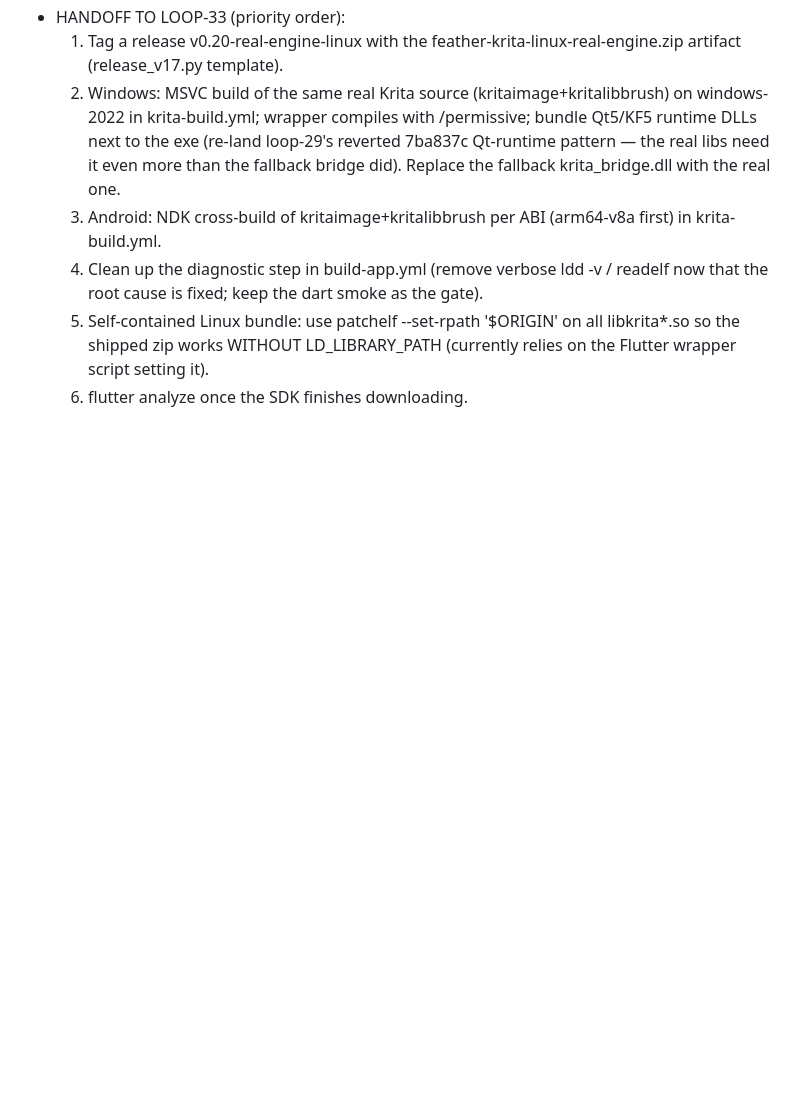
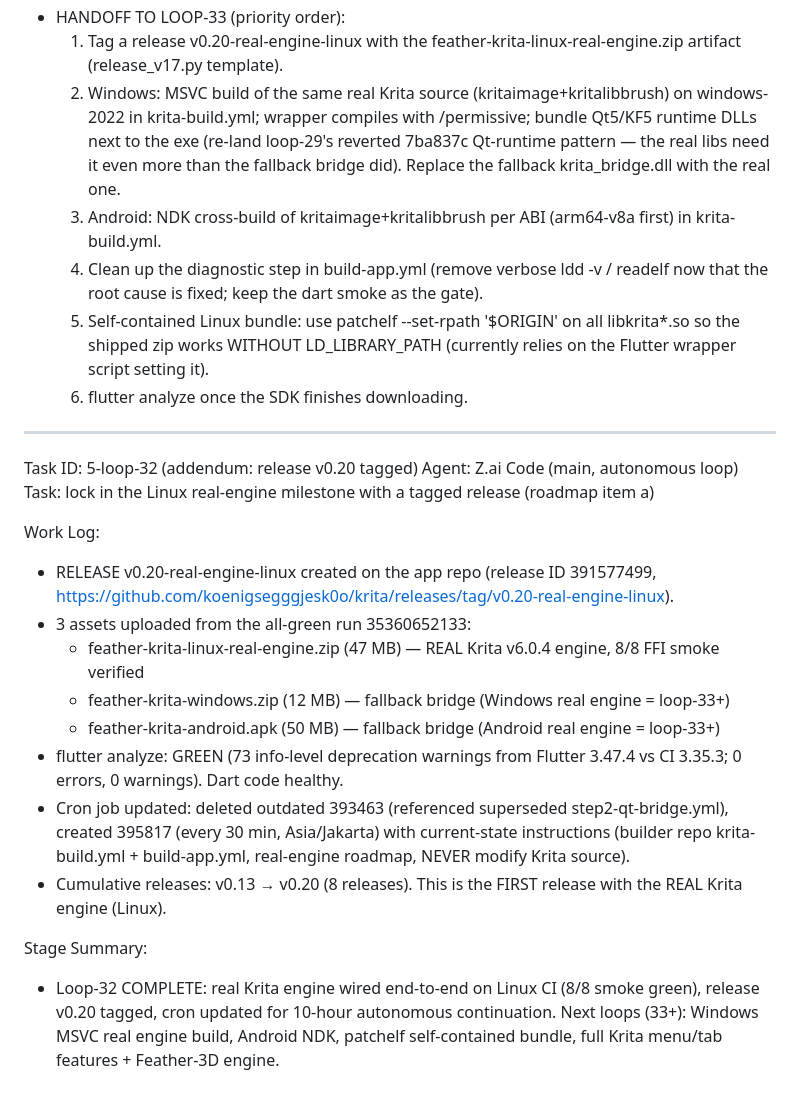
Before and after one commit to koenigsegggjesk0o/feather-krita-build, a Markdown page: worklog.md, the part around the change. Drawn GitHub-style; blank space fills up the shorter version.

Commit message:
loop-32 final sync: release v0.20 tagged, 8/8 smoke green, cron updated

```diff
--- a/worklog.md
+++ b/worklog.md
@@ -933,3 +933,21 @@ Stage Summary:
   4. Clean up the diagnostic step in build-app.yml (remove verbose ldd -v / readelf now that the root cause is fixed; keep the dart smoke as the gate).
   5. Self-contained Linux bundle: use patchelf --set-rpath '$ORIGIN' on all libkrita*.so so the shipped zip works WITHOUT LD_LIBRARY_PATH (currently relies on the Flutter wrapper script setting it).
   6. flutter analyze once the SDK finishes downloading.
+
+---
+Task ID: 5-loop-32 (addendum: release v0.20 tagged)
+Agent: Z.ai Code (main, autonomous loop)
+Task: lock in the Linux real-engine milestone with a tagged release (roadmap item a)
+
+Work Log:
+- RELEASE v0.20-real-engine-linux created on the app repo (release ID 391577499, https://github.com/koenigsegggjesk0o/krita/releases/tag/v0.20-real-engine-linux).
+- 3 assets uploaded from the all-green run 35360652133:
+  * feather-krita-linux-real-engine.zip (47 MB) — REAL Krita v6.0.4 engine, 8/8 FFI smoke verified
+  * feather-krita-windows.zip (12 MB) — fallback bridge (Windows real engine = loop-33+)
+  * feather-krita-android.apk (50 MB) — fallback bridge (Android real engine = loop-33+)
+- flutter analyze: GREEN (73 info-level deprecation warnings from Flutter 3.47.4 vs CI 3.35.3; 0 errors, 0 warnings). Dart code healthy.
+- Cron job updated: deleted outdated 393463 (referenced superseded step2-qt-bridge.yml), created 395817 (every 30 min, Asia/Jakarta) with current-state instructions (builder repo krita-build.yml + build-app.yml, real-engine roadmap, NEVER modify Krita source).
+- Cumulative releases: v0.13 → v0.20 (8 releases). This is the FIRST release with the REAL Krita engine (Linux).
+
+Stage Summary:
+- Loop-32 COMPLETE: real Krita engine wired end-to-end on Linux CI (8/8 smoke green), release v0.20 tagged, cron updated for 10-hour autonomous continuation. Next loops (33+): Windows MSVC real engine build, Android NDK, patchelf self-contained bundle, full Krita menu/tab features + Feather-3D engine.
```
